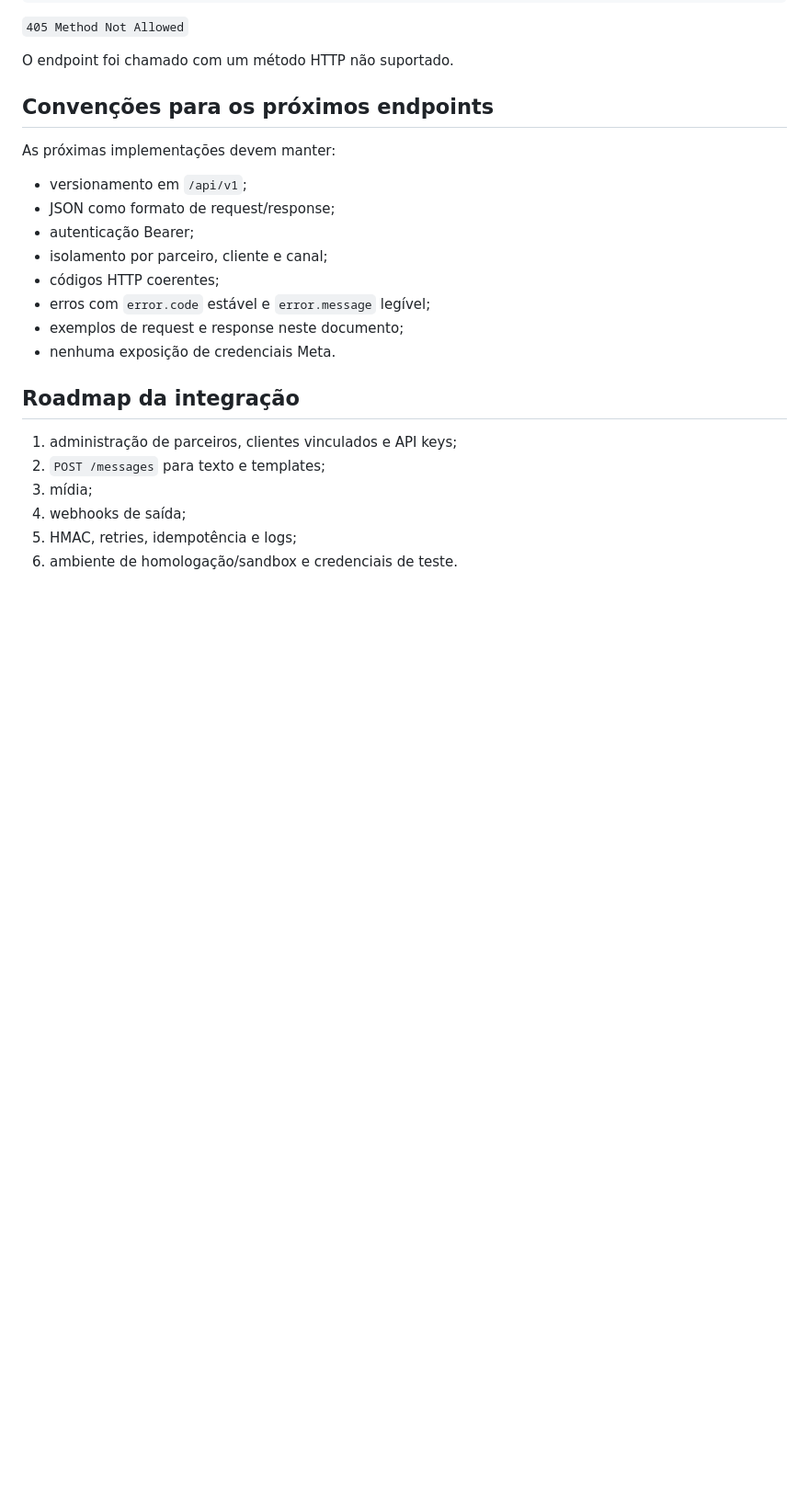
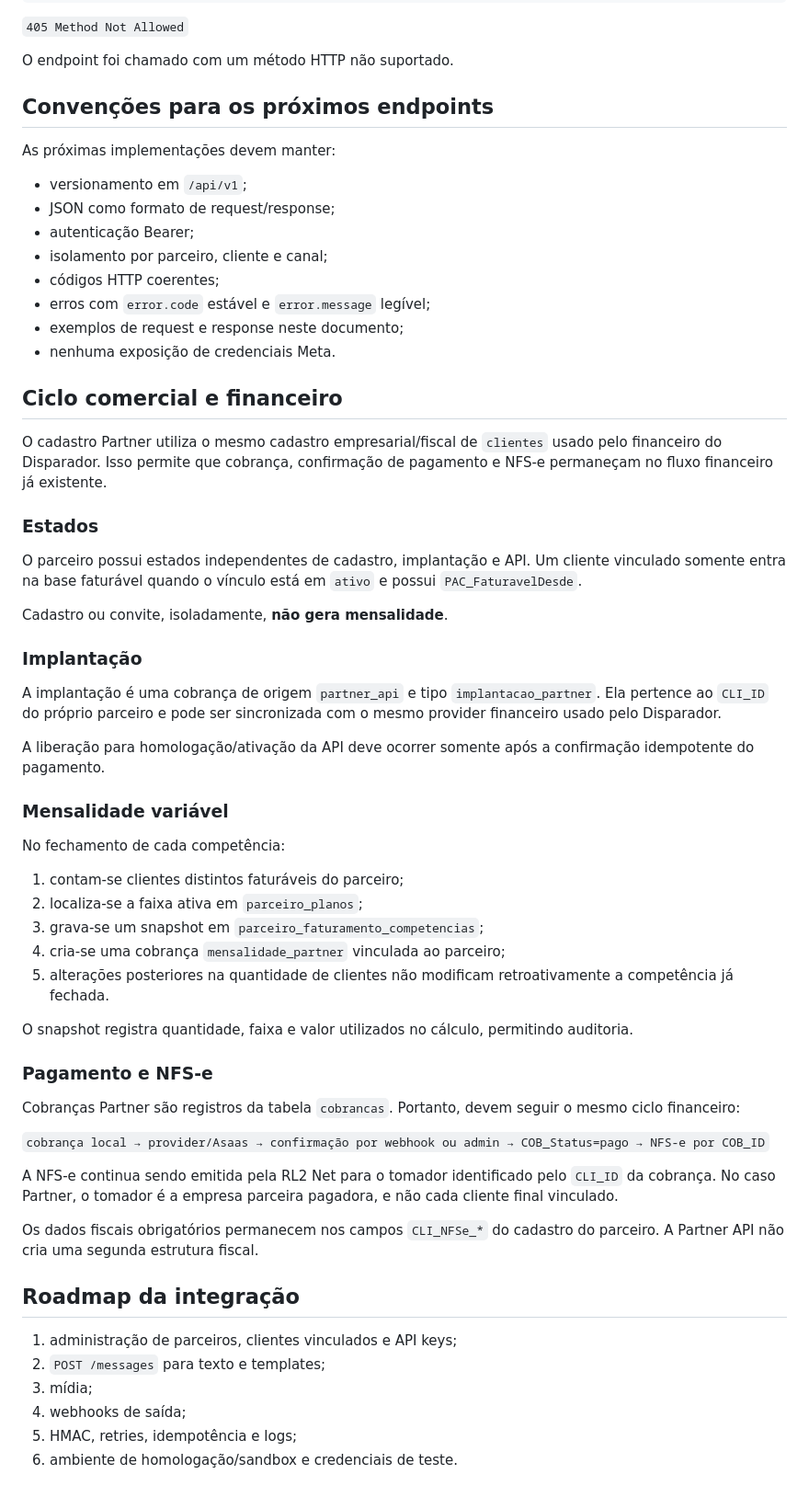
Before and after one commit to lembergrs/disparador-whatsapp-meta, a Markdown page: docs/partner-api-v1.md, the part around the change. Shown at 92% size. Drawn GitHub-style; blank space fills up the shorter version.

Commit message:
Documenta ciclo financeiro e fiscal Partner

```diff
--- a/docs/partner-api-v1.md
+++ b/docs/partner-api-v1.md
@@ -142,6 +142,45 @@ As próximas implementações devem manter:
 - exemplos de request e response neste documento;
 - nenhuma exposição de credenciais Meta.
 
+
+## Ciclo comercial e financeiro
+
+O cadastro Partner utiliza o mesmo cadastro empresarial/fiscal de `clientes` usado pelo financeiro do Disparador. Isso permite que cobrança, confirmação de pagamento e NFS-e permaneçam no fluxo financeiro já existente.
+
+### Estados
+
+O parceiro possui estados independentes de cadastro, implantação e API. Um cliente vinculado somente entra na base faturável quando o vínculo está em `ativo` e possui `PAC_FaturavelDesde`.
+
+Cadastro ou convite, isoladamente, **não gera mensalidade**.
+
+### Implantação
+
+A implantação é uma cobrança de origem `partner_api` e tipo `implantacao_partner`. Ela pertence ao `CLI_ID` do próprio parceiro e pode ser sincronizada com o mesmo provider financeiro usado pelo Disparador.
+
+A liberação para homologação/ativação da API deve ocorrer somente após a confirmação idempotente do pagamento.
+
+### Mensalidade variável
+
+No fechamento de cada competência:
+
+1. contam-se clientes distintos faturáveis do parceiro;
+2. localiza-se a faixa ativa em `parceiro_planos`;
+3. grava-se um snapshot em `parceiro_faturamento_competencias`;
+4. cria-se uma cobrança `mensalidade_partner` vinculada ao parceiro;
+5. alterações posteriores na quantidade de clientes não modificam retroativamente a competência já fechada.
+
+O snapshot registra quantidade, faixa e valor utilizados no cálculo, permitindo auditoria.
+
+### Pagamento e NFS-e
+
+Cobranças Partner são registros da tabela `cobrancas`. Portanto, devem seguir o mesmo ciclo financeiro:
+
+`cobrança local → provider/Asaas → confirmação por webhook ou admin → COB_Status=pago → NFS-e por COB_ID`
+
+A NFS-e continua sendo emitida pela RL2 Net para o tomador identificado pelo `CLI_ID` da cobrança. No caso Partner, o tomador é a empresa parceira pagadora, e não cada cliente final vinculado.
+
+Os dados fiscais obrigatórios permanecem nos campos `CLI_NFSe_*` do cadastro do parceiro. A Partner API não cria uma segunda estrutura fiscal.
+
 ## Roadmap da integração
 
 1. administração de parceiros, clientes vinculados e API keys;
```
